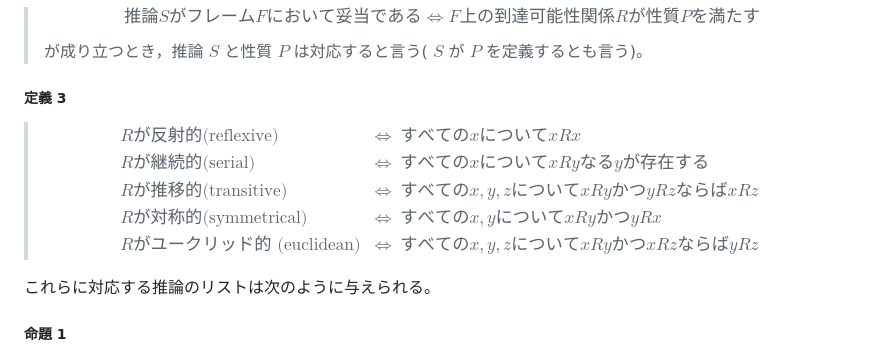
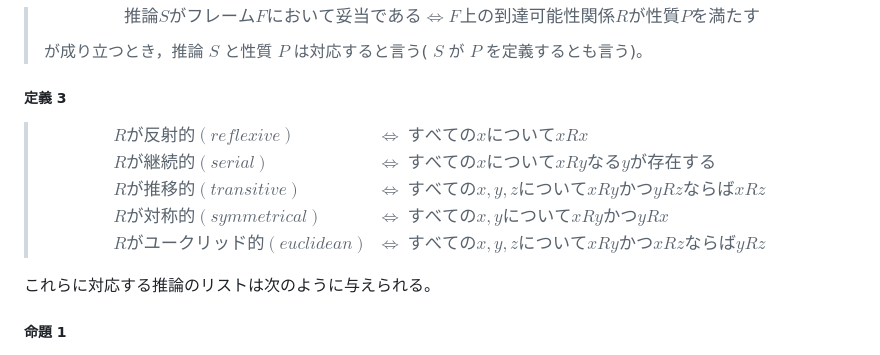
Before and after one commit to flashingwind/philomath, a Markdown page: I部 計算と表現-1.4.md, the part around the change printed below. Drawn GitHub-style.

Commit message:
1.4いらないTeXのコマンドを消した

```diff
--- a/I部 計算と表現-1.4.md
+++ b/I部 計算と表現-1.4.md
@@ -192,11 +192,11 @@ $$
 
 > $$
 \begin{array}{lcl}
-R\text{が反射的(reflexive)}&\Longleftrightarrow& すべてのxについてxRx\\
-R\text{が継続的(serial)}&\Longleftrightarrow& すべてのxについてxRyなるyが存在する\\
-R\text{が推移的(transitive)}&\Longleftrightarrow& すべてのx,y,zについてxRyかつyRzならばxRz\\
-R\text{が対称的(symmetrical)}&\Longleftrightarrow& すべてのx,yについてxRyかつyRx\\
-R\text{がユークリッド的 (euclidean)}&\Longleftrightarrow& すべての x, y, z について x R y かつ x R z ならば y R z
+Rが反射的(reflexive)&\Longleftrightarrow& すべてのxについてxRx\\
+Rが継続的(serial)&\Longleftrightarrow& すべてのxについてxRyなるyが存在する\\
+Rが推移的(transitive)&\Longleftrightarrow& すべてのx,y,zについてxRyかつyRzならばxRz\\
+Rが対称的(symmetrical)&\Longleftrightarrow& すべてのx,yについてxRyかつyRx\\
+Rがユークリッド的 (euclidean)&\Longleftrightarrow& すべての x, y, z について x R y かつ x R z ならば y R z
 \end{array}
 $$
 
```
Also changed, not shown: other parts of I部 計算と表現-1.4.md (+1 -1 lines).
